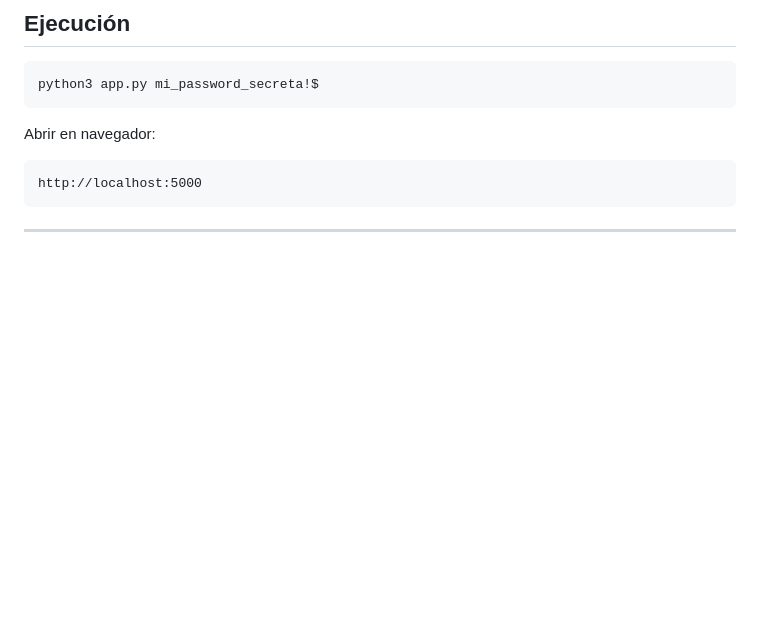
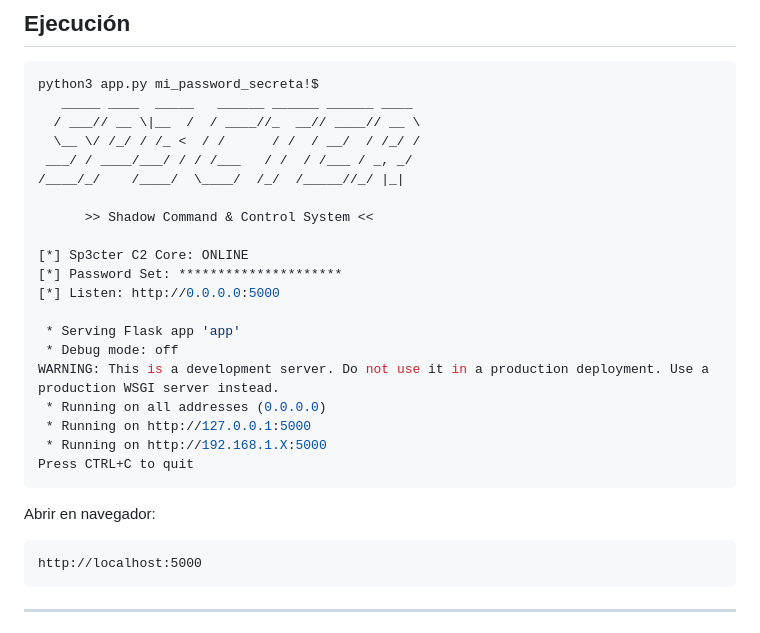
Before and after one commit to kr1pt0n/sp3cter, a Markdown page: README.md, the part around the change. GitHub-like rendering; blank space fills up the shorter version.

````diff
--- a/README.md
+++ b/README.md
@@ -68,6 +68,25 @@ sudo ./install.sh
 
 ```bash
 python3 app.py mi_password_secreta!$
+   _____ ____  _____   ______ ______ ______ ____
+  / ___// __ \|__  /  / ____//_  __// ____// __ \
+  \__ \/ /_/ / /_ <  / /      / /  / __/  / /_/ /
+ ___/ / ____/___/ / / /___   / /  / /___ / _, _/
+/____/_/    /____/  \____/  /_/  /_____//_/ |_|
+
+      >> Shadow Command & Control System <<
+
+[*] Sp3cter C2 Core: ONLINE
+[*] Password Set: *********************
+[*] Listen: http://0.0.0.0:5000
+
+ * Serving Flask app 'app'
+ * Debug mode: off
+WARNING: This is a development server. Do not use it in a production deployment. Use a production WSGI server instead.
+ * Running on all addresses (0.0.0.0)
+ * Running on http://127.0.0.1:5000
+ * Running on http://192.168.1.X:5000
+Press CTRL+C to quit
 ```
 
 Abrir en navegador:
````
